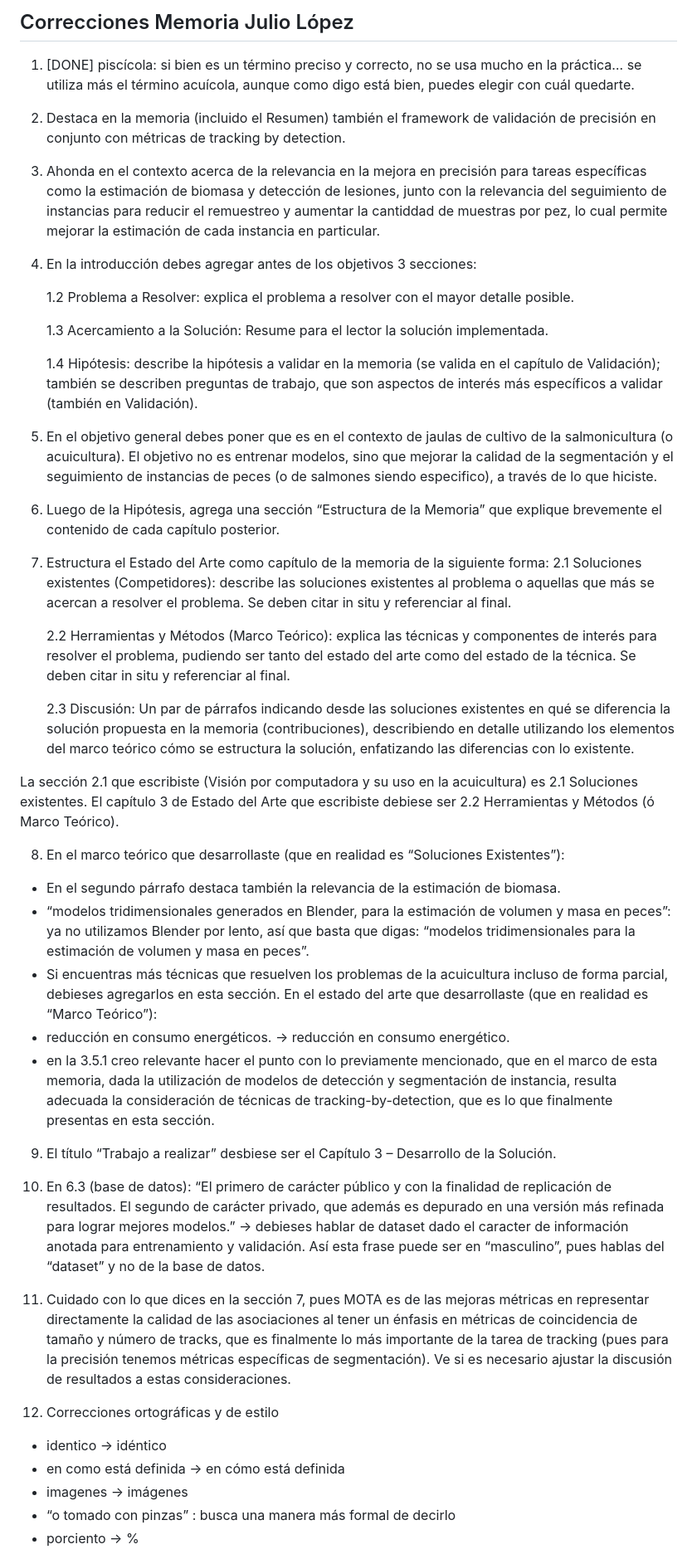
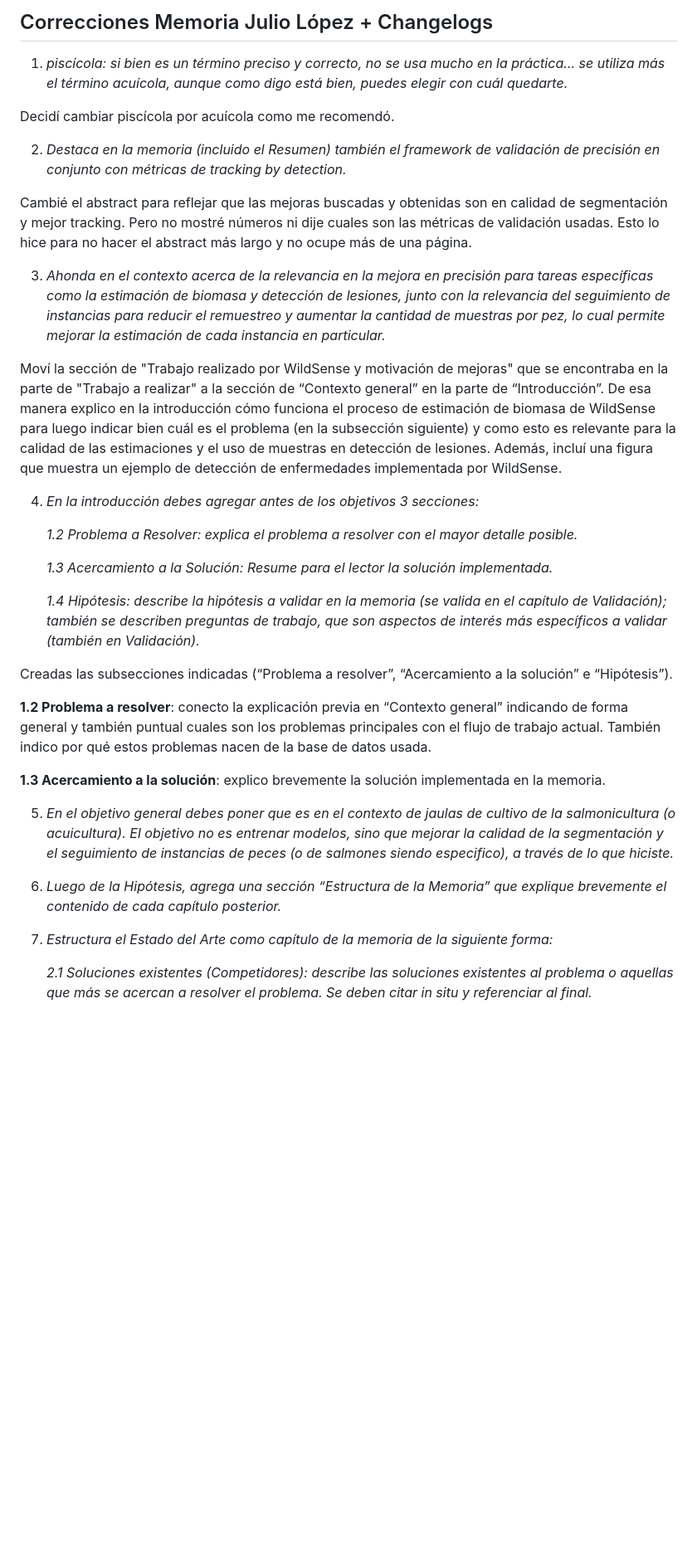
Before and after one commit to juliopchile/memoria-informe, a Markdown page: Correcciones.md, the part around the change printed below. Shown: that part at 83% size. Rendered like a GitHub page; blank space fills up the shorter version.

Commit message:
Added Changelogs to Correcciones.md

```diff
--- a/Correcciones.md
+++ b/Correcciones.md
@@ -1,52 +1,38 @@
-## Correcciones Memoria Julio López
+## Correcciones Memoria Julio López + Changelogs
 
-1) [DONE] piscícola: si bien es un término preciso y correcto, no se usa mucho en la práctica… se utiliza más el término acuícola, aunque como digo está bien, puedes elegir con cuál quedarte.
+1) _piscícola: si bien es un término preciso y correcto, no se usa mucho en la práctica… se utiliza más el término acuícola, aunque como digo está bien, puedes elegir con cuál quedarte._
 
-2) Destaca en la memoria (incluido el Resumen) también el framework de validación de precisión en conjunto con métricas de tracking by detection.
+Decidí cambiar piscícola por acuícola como me recomendó.
 
-3) Ahonda en el contexto acerca de la relevancia en la mejora en precisión para tareas específicas como la estimación de biomasa y detección de lesiones, junto con la relevancia del seguimiento de instancias para reducir el remuestreo y aumentar la cantiddad de muestras por pez, lo cual permite mejorar la estimación de cada instancia en particular.
+2) _Destaca en la memoria (incluido el Resumen) también el framework de validación de precisión en conjunto con métricas de tracking by detection._
 
-4) En la introducción debes agregar antes de los objetivos 3 secciones:
+Cambié el abstract para reflejar que las mejoras buscadas y obtenidas son en calidad de segmentación y mejor tracking. Pero no mostré números ni dije cuales son las métricas de validación usadas. Esto lo hice para no hacer el abstract más largo y no ocupe más de una página.
 
-    1.2 Problema a Resolver: explica el problema a resolver con el mayor detalle posible.
+3) _Ahonda en el contexto acerca de la relevancia en la mejora en precisión para tareas específicas como la estimación de biomasa y detección de lesiones, junto con la relevancia del seguimiento de instancias para reducir el remuestreo y aumentar la cantidad de muestras por pez, lo cual permite mejorar la estimación de cada instancia en particular._
 
-    1.3 Acercamiento a la Solución: Resume para el lector la solución implementada.
+Moví la sección de "Trabajo realizado por WildSense y motivación de mejoras" que se encontraba en la parte de "Trabajo a realizar" a la sección de “Contexto general” en la parte de “Introducción”. De esa manera explico en la introducción cómo funciona el proceso de estimación de biomasa de WildSense para luego indicar bien cuál es el problema (en la subsección siguiente) y como esto es relevante para la calidad de las estimaciones y el uso de muestras en detección de lesiones.
+Además, incluí una figura que muestra un ejemplo de detección de enfermedades implementada por WildSense.
 
-    1.4 Hipótesis: describe la hipótesis a validar en la memoria (se valida en el capítulo de Validación); también se describen preguntas de trabajo, que son aspectos de interés más específicos a validar (también en Validación).
 
-5) En el objetivo general debes poner que es en el contexto de jaulas de cultivo de la salmonicultura (o acuicultura). El objetivo no es entrenar modelos, sino que mejorar la calidad de la segmentación y el seguimiento de instancias de peces (o de salmones siendo especifico), a través de lo que hiciste.
+4) _En la introducción debes agregar antes de los objetivos 3 secciones:_
 
-6) Luego de la Hipótesis, agrega una sección “Estructura de la Memoria” que explique brevemente el contenido de cada capítulo posterior.
+    _1.2 Problema a Resolver: explica el problema a resolver con el mayor detalle posible._
 
-7) Estructura el Estado del Arte como capítulo de la memoria de la siguiente forma:
-    2.1 Soluciones existentes (Competidores): describe las soluciones existentes al problema o aquellas que más se acercan a resolver el problema. Se deben citar in situ y referenciar al final.
+    _1.3 Acercamiento a la Solución: Resume para el lector la solución implementada._
 
-    2.2 Herramientas y Métodos (Marco Teórico): explica las técnicas y componentes de interés para resolver el problema, pudiendo ser tanto del estado del arte como del estado de la técnica. Se deben citar in situ y referenciar al final.
+    _1.4 Hipótesis: describe la hipótesis a validar en la memoria (se valida en el capítulo de Validación); también se describen preguntas de trabajo, que son aspectos de interés más específicos a validar (también en Validación)._
 
-    2.3 Discusión: Un par de párrafos indicando desde las soluciones existentes en qué se diferencia la solución propuesta en la memoria (contribuciones), describiendo en detalle utilizando los elementos del marco teórico cómo se estructura la solución, enfatizando las diferencias con lo existente.
+Creadas las subsecciones indicadas (“Problema a resolver”, “Acercamiento a la solución” e “Hipótesis”).
 
-La sección 2.1 que escribiste (Visión por computadora y su uso en la acuicultura) es 2.1 Soluciones existentes. El capítulo 3 de Estado del Arte que escribiste debiese ser 2.2 Herramientas y Métodos (ó Marco Teórico).
+**1.2 Problema a resolver**: conecto la explicación previa en “Contexto general” indicando de forma general y también puntual cuales son los problemas principales con el flujo de trabajo actual. También indico por qué estos problemas nacen de la base de datos usada.
 
-8) En el marco teórico que desarrollaste (que en realidad es “Soluciones Existentes”):
-- En el segundo párrafo destaca también la relevancia de la estimación de biomasa.
-- “modelos tridimensionales generados en Blender, para la estimación de volumen y masa en peces”: ya no utilizamos Blender por lento, así que basta que digas: “modelos tridimensionales para la estimación de volumen y masa en peces”.
-- Si encuentras más técnicas que resuelven los problemas de la acuicultura incluso de forma parcial, debieses agregarlos en esta sección.
-En el estado del arte que desarrollaste (que en realidad es “Marco Teórico”):
-- reducción en consumo energéticos. → reducción en consumo energético.
-- en la 3.5.1 creo relevante hacer el punto con lo previamente mencionado, que en el marco de esta memoria, dada la utilización de modelos de detección y segmentación de instancia, resulta adecuada la consideración de técnicas de tracking-by-detection, que es lo que finalmente presentas en esta sección.
+**1.3 Acercamiento a la solución**: explico brevemente la solución implementada en la memoria.
 
-9) El título “Trabajo a realizar” desbiese ser el Capítulo 3 – Desarrollo de la Solución.
+5) _En el objetivo general debes poner que es en el contexto de jaulas de cultivo de la salmonicultura (o acuicultura). El objetivo no es entrenar modelos, sino que mejorar la calidad de la segmentación y el seguimiento de instancias de peces (o de salmones siendo especifico), a través de lo que hiciste._
 
-10) En 6.3 (base de datos):
-“El primero de carácter público y con la finalidad de replicación de resultados. El segundo de carácter privado, que además es depurado en una versión más refinada para lograr mejores modelos.”
-→ debieses hablar de dataset dado el caracter de información anotada para entrenamiento y validación. Así esta frase puede ser en “masculino”, pues hablas del “dataset” y no de la base de datos.
+6) _Luego de la Hipótesis, agrega una sección “Estructura de la Memoria” que explique brevemente el contenido de cada capítulo posterior._
 
-11) Cuidado con lo que dices en la sección 7, pues MOTA es de las mejoras métricas en representar directamente la calidad de las asociaciones al tener un énfasis en métricas de coincidencia de tamaño y número de tracks, que es finalmente lo más importante de la tarea de tracking (pues para la precisión tenemos métricas específicas de segmentación). Ve si es necesario ajustar la discusión de resultados a estas consideraciones.
+7) _Estructura el Estado del Arte como capítulo de la memoria de la siguiente forma:_
 
-12) Correcciones ortográficas y de estilo
-- identico → idéntico
-- en como está definida → en cómo está definida
-- imagenes → imágenes
-- “o tomado con pinzas” : busca una manera más formal de decirlo
-- porciento → %
+    _2.1 Soluciones existentes (Competidores): describe las soluciones existentes al problema o aquellas que más se acercan a resolver el problema. Se deben citar in situ y referenciar al final._
 
```
Also changed, not shown: other parts of Correcciones.md (+37 -4 lines).
